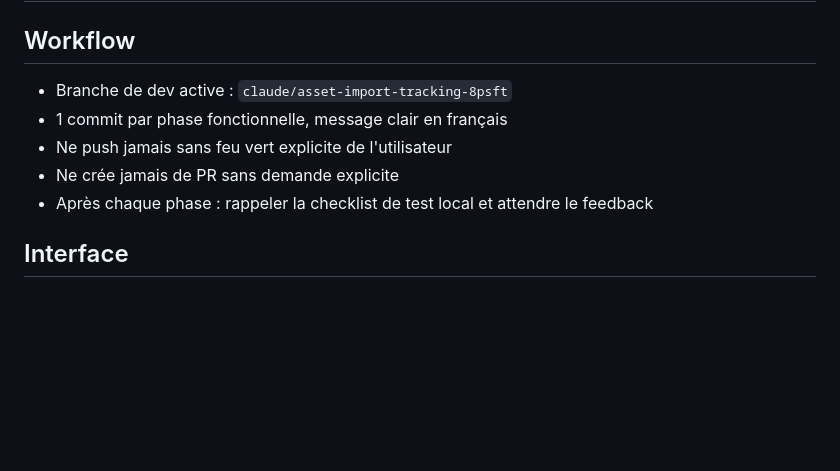
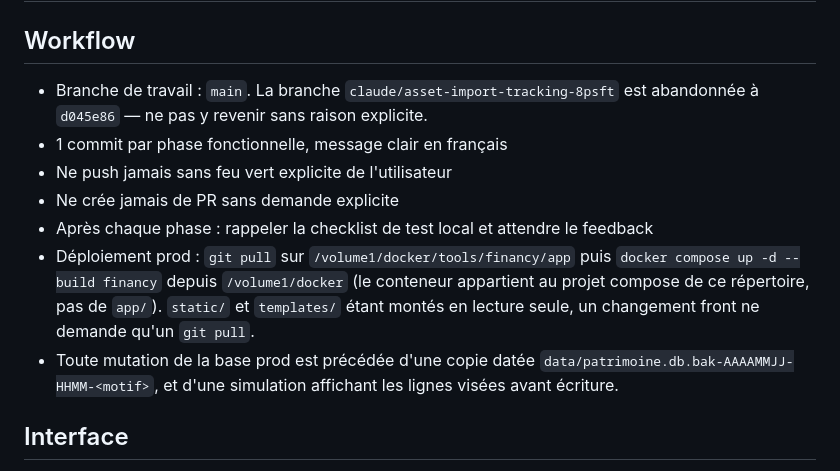
Before and after one commit to jrozelle/financy, a Markdown page: CLAUDE.md, the part around the change. GitHub-like rendering; blank space fills up the shorter version.

Commit message:
docs: aligner CLAUDE.md sur la realite du depot
La branche de dev annoncee n'etait plus celle utilisee : tout le travail
se fait sur `main` depuis longtemps, et `claude/asset-import-tracking-8psft`
est restee a d045e86.

Ajout de ce qui n'etait ecrit nulle part et se redecouvrait a chaque fois :
la procedure de deploiement prod — le conteneur appartient au projet
compose de /volume1/docker et non du repertoire app/, ce qui fait echouer
un `up -d` lance au mauvais endroit — et la regle de sauvegarde datee avant
toute mutation de la base.

Co-Authored-By: Claude Opus 5 (1M context) <noreply@anthropic.com>
Claude-Session: https://claude.ai/code/session_01YRWEPxepPa5RrTpH5gbFWW

```diff
--- a/CLAUDE.md
+++ b/CLAUDE.md
@@ -1,11 +1,20 @@
 # Consignes permanentes Financy
 
 ## Workflow
-- Branche de dev active : `claude/asset-import-tracking-8psft`
+- Branche de travail : `main`. La branche `claude/asset-import-tracking-8psft`
+  est abandonnée à `d045e86` — ne pas y revenir sans raison explicite.
 - 1 commit par phase fonctionnelle, message clair en français
 - Ne push jamais sans feu vert explicite de l'utilisateur
 - Ne crée jamais de PR sans demande explicite
 - Après chaque phase : rappeler la checklist de test local et attendre le feedback
+- Déploiement prod : `git pull` sur `/volume1/docker/tools/financy/app` puis
+  `docker compose up -d --build financy` depuis `/volume1/docker` (le conteneur
+  appartient au projet compose de ce répertoire, pas de `app/`). `static/` et
+  `templates/` étant montés en lecture seule, un changement front ne demande
+  qu'un `git pull`.
+- Toute mutation de la base prod est précédée d'une copie datée
+  `data/patrimoine.db.bak-AAAAMMJJ-HHMM-<motif>`, et d'une simulation affichant
+  les lignes visées avant écriture.
 
 ## Interface
 - **Jamais d'attribut `title` natif pour une information necessaire.** Il ne
```
